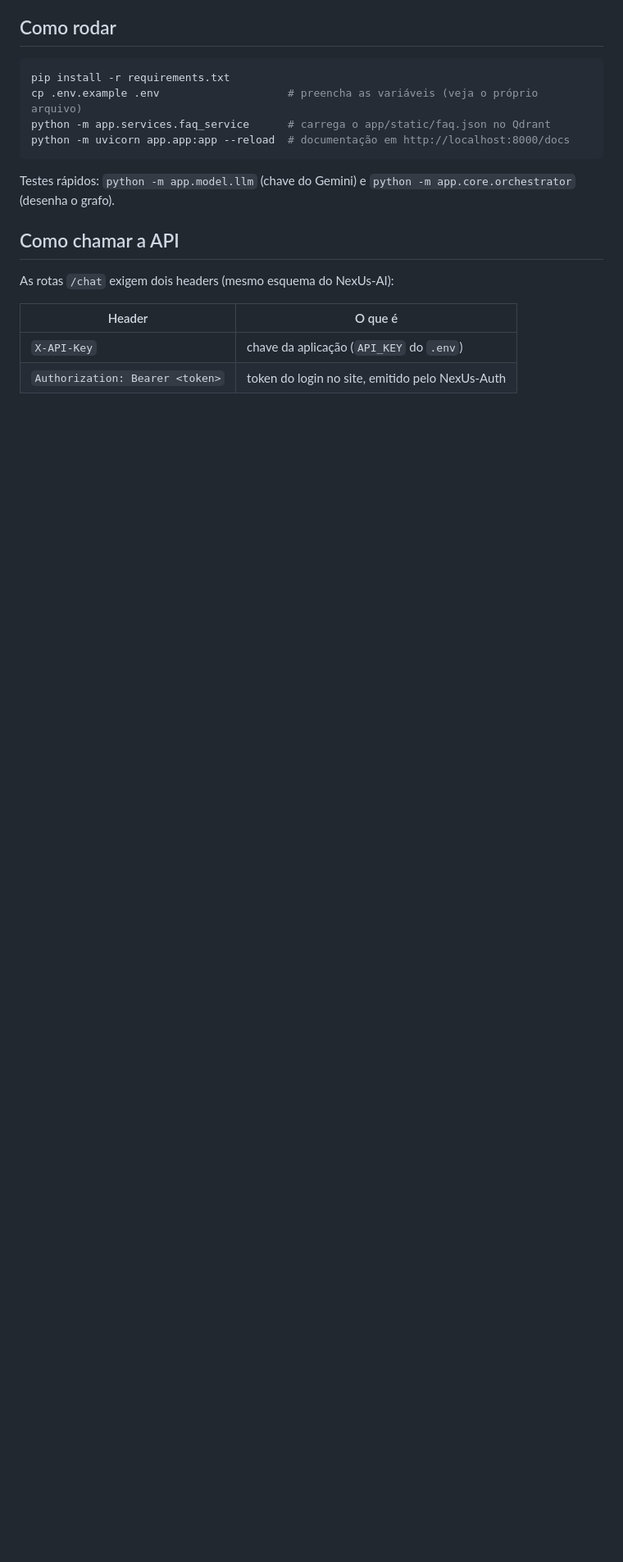
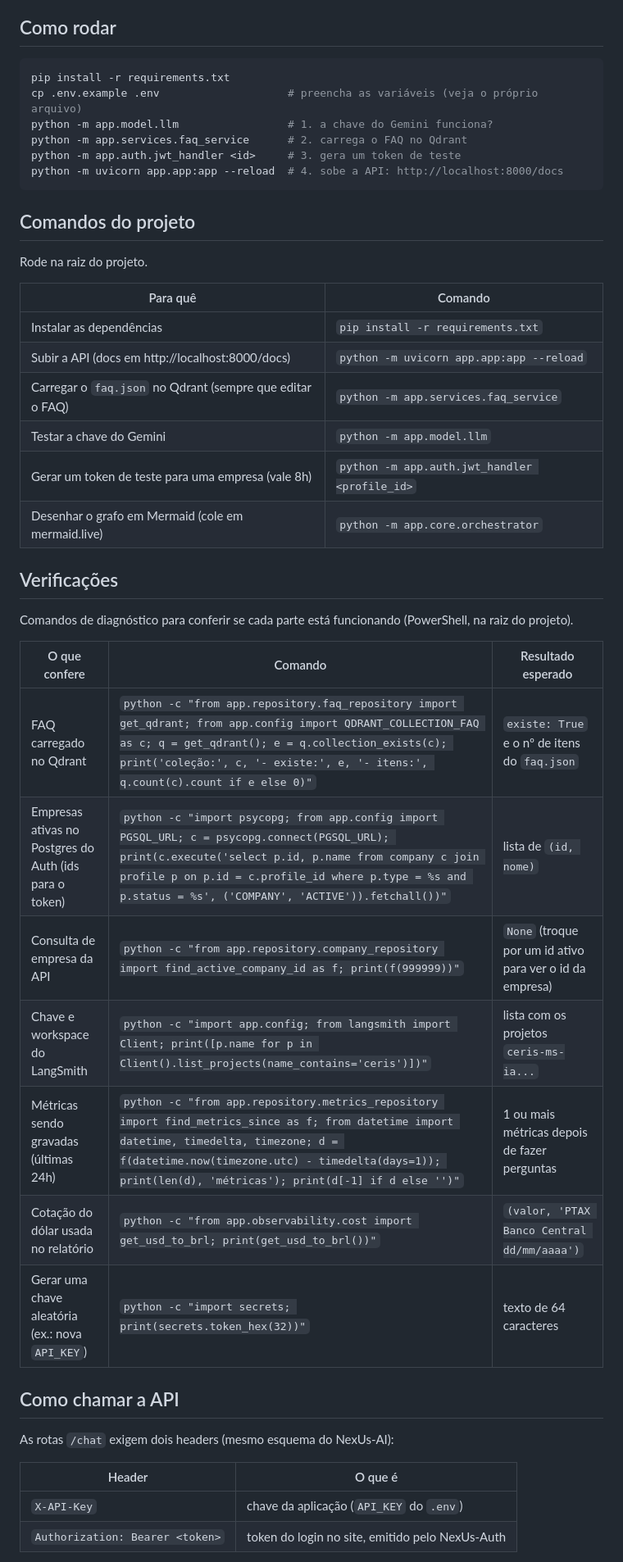
Before and after one commit to NexUs-ofc/NexUs-BI-AI, a Markdown page: README.md, the part around one of its changes. Shown at 82% size. GitHub-like rendering; blank space fills up the shorter version.

Commit message:
add more things in readme

````diff
--- a/README.md
+++ b/README.md
@@ -10,11 +10,38 @@ sistema responde sobre o NexUs BI ou sobre os relatórios mensais, com um juiz c
 ```bash
 pip install -r requirements.txt
 cp .env.example .env                    # preencha as variáveis (veja o próprio arquivo)
-python -m app.services.faq_service      # carrega o app/static/faq.json no Qdrant
-python -m uvicorn app.app:app --reload  # documentação em http://localhost:8000/docs
+python -m app.model.llm                 # 1. a chave do Gemini funciona?
+python -m app.services.faq_service      # 2. carrega o FAQ no Qdrant
+python -m app.auth.jwt_handler <id>     # 3. gera um token de teste
+python -m uvicorn app.app:app --reload  # 4. sobe a API: http://localhost:8000/docs
 ```
 
-Testes rápidos: `python -m app.model.llm` (chave do Gemini) e `python -m app.core.orchestrator` (desenha o grafo).
+## Comandos do projeto
+
+Rode na raiz do projeto.
+
+| Para quê | Comando |
+|---|---|
+| Instalar as dependências | `pip install -r requirements.txt` |
+| Subir a API (docs em http://localhost:8000/docs) | `python -m uvicorn app.app:app --reload` |
+| Carregar o `faq.json` no Qdrant (sempre que editar o FAQ) | `python -m app.services.faq_service` |
+| Testar a chave do Gemini | `python -m app.model.llm` |
+| Gerar um token de teste para uma empresa (vale 8h) | `python -m app.auth.jwt_handler <profile_id>` |
+| Desenhar o grafo em Mermaid (cole em mermaid.live) | `python -m app.core.orchestrator` |
+
+## Verificações
+
+Comandos de diagnóstico para conferir se cada parte está funcionando (PowerShell, na raiz do projeto).
+
+| O que confere | Comando | Resultado esperado |
+|---|---|---|
+| FAQ carregado no Qdrant | `python -c "from app.repository.faq_repository import get_qdrant; from app.config import QDRANT_COLLECTION_FAQ as c; q = get_qdrant(); e = q.collection_exists(c); print('coleção:', c, '- existe:', e, '- itens:', q.count(c).count if e else 0)"` | `existe: True` e o nº de itens do `faq.json` |
+| Empresas ativas no Postgres do Auth (ids para o token) | `python -c "import psycopg; from app.config import PGSQL_URL; c = psycopg.connect(PGSQL_URL); print(c.execute('select p.id, p.name from company c join profile p on p.id = c.profile_id where p.type = %s and p.status = %s', ('COMPANY', 'ACTIVE')).fetchall())"` | lista de `(id, nome)` |
+| Consulta de empresa da API | `python -c "from app.repository.company_repository import find_active_company_id as f; print(f(999999))"` | `None` (troque por um id ativo para ver o id da empresa) |
+| Chave e workspace do LangSmith | `python -c "import app.config; from langsmith import Client; print([p.name for p in Client().list_projects(name_contains='ceris')])"` | lista com os projetos `ceris-ms-ia...` |
+| Métricas sendo gravadas (últimas 24h) | `python -c "from app.repository.metrics_repository import find_metrics_since as f; from datetime import datetime, timedelta, timezone; d = f(datetime.now(timezone.utc) - timedelta(days=1)); print(len(d), 'métricas'); print(d[-1] if d else '')"` | 1 ou mais métricas depois de fazer perguntas |
+| Cotação do dólar usada no relatório | `python -c "from app.observability.cost import get_usd_to_brl; print(get_usd_to_brl())"` | `(valor, 'PTAX Banco Central dd/mm/aaaa')` |
+| Gerar uma chave aleatória (ex.: nova `API_KEY`) | `python -c "import secrets; print(secrets.token_hex(32))"` | texto de 64 caracteres |
 
 ## Como chamar a API
 
````
Also changed, not shown: other parts of README.md (+1 -1 lines).
